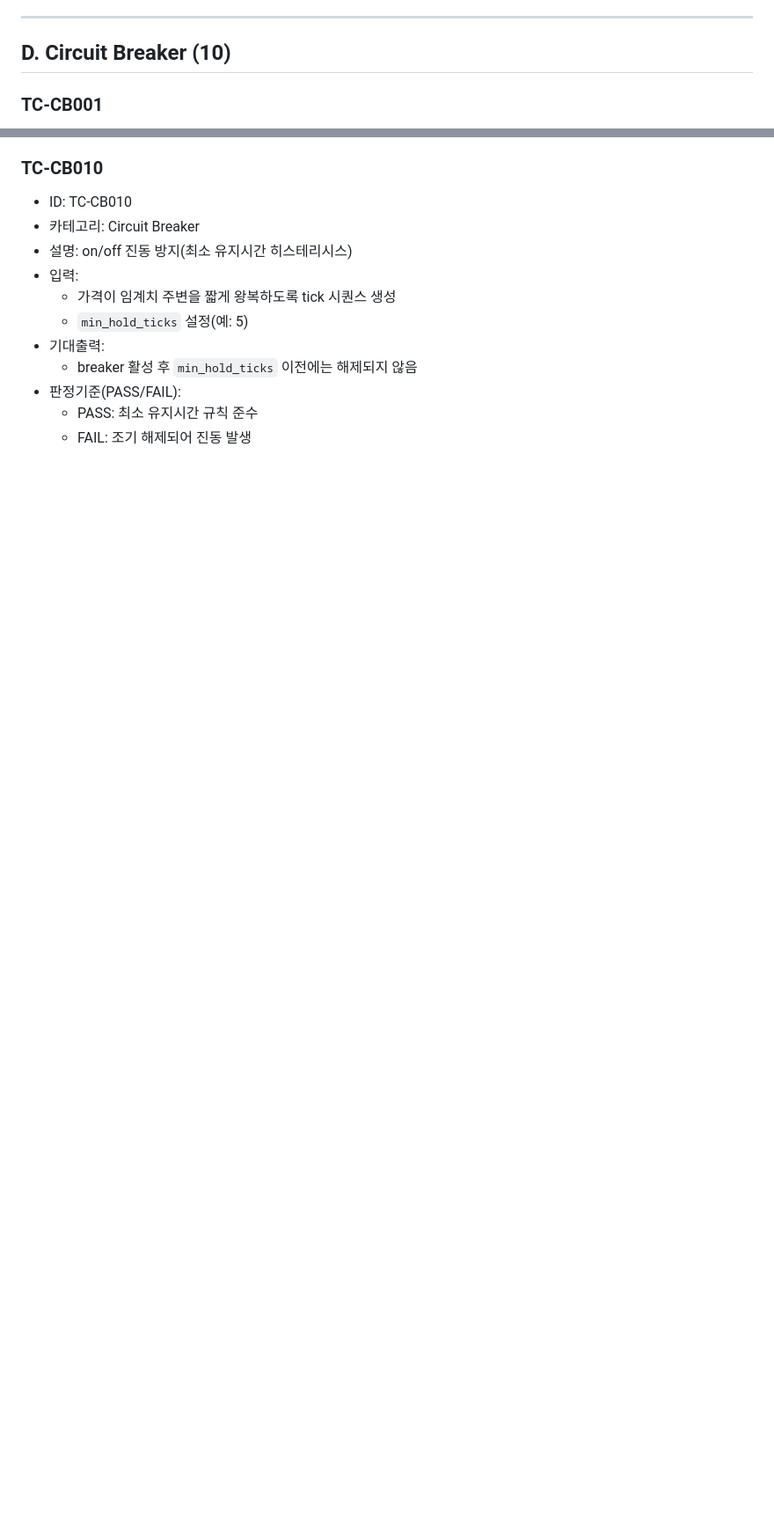
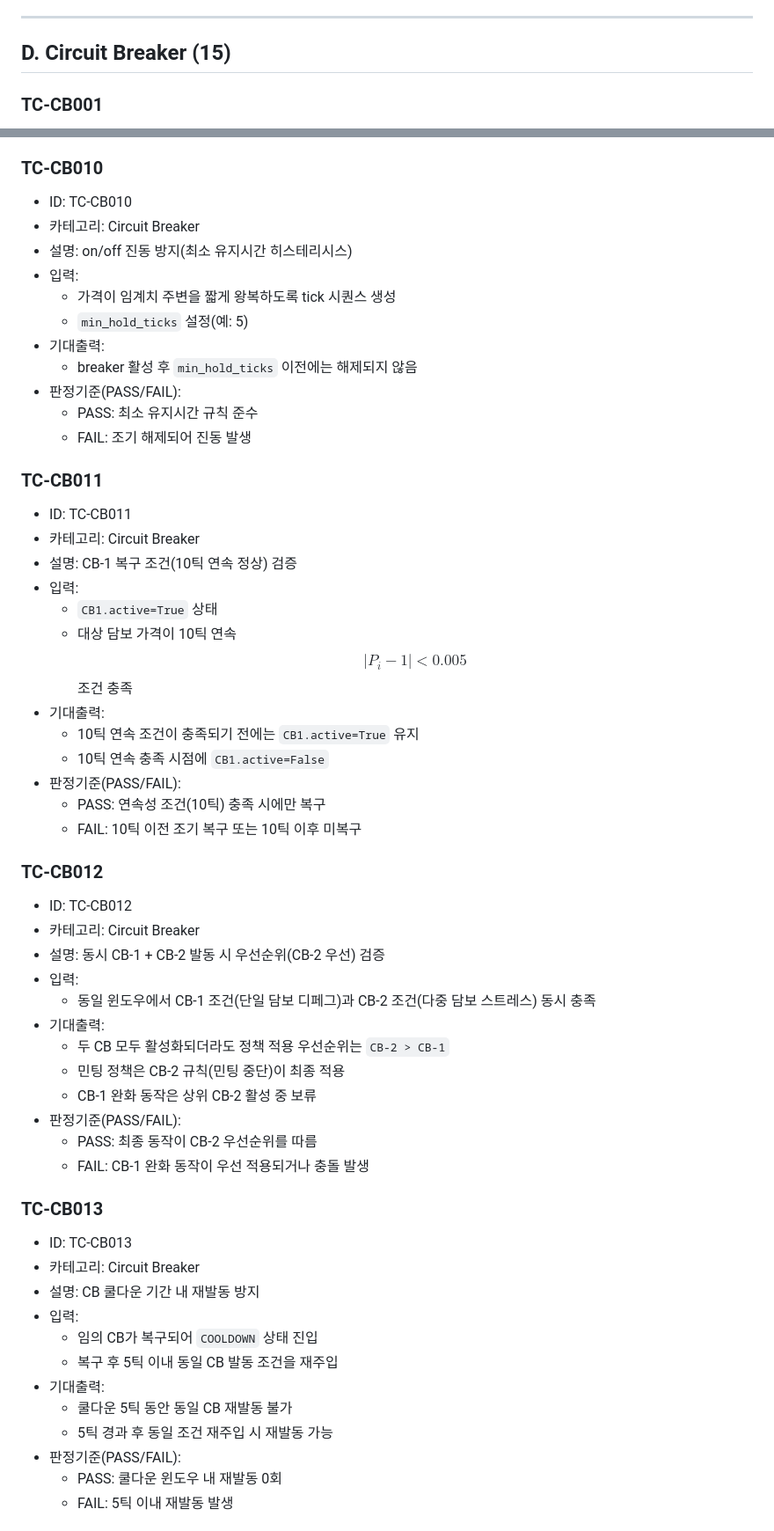
Before and after one commit to kjaylee/microstable, a Markdown page: docs/test-cases.md, 2 parts joined by grey strips. Shown at 88% size. GitHub-like rendering; blank space fills up the shorter version.

```diff
--- a/docs/test-cases.md
+++ b/docs/test-cases.md
@@ -421,7 +421,7 @@
 
 ---
 
-## D. Circuit Breaker (10)
+## D. Circuit Breaker (15)
 
 ### TC-CB001
 - ID: TC-CB001
@@ -556,3 +556,50 @@
 - 판정기준(PASS/FAIL):
   - PASS: 최소 유지시간 규칙 준수
   - FAIL: 조기 해제되어 진동 발생
+
+### TC-CB011
+- ID: TC-CB011
+- 카테고리: Circuit Breaker
+- 설명: CB-1 복구 조건(10틱 연속 정상) 검증
+- 입력:
+  - `CB1.active=True` 상태
+  - 대상 담보 가격이 10틱 연속
+    $$
+    |P_i-1|<0.005
+    $$
+    조건 충족
+- 기대출력:
+  - 10틱 연속 조건이 충족되기 전에는 `CB1.active=True` 유지
+  - 10틱 연속 충족 시점에 `CB1.active=False`
+- 판정기준(PASS/FAIL):
+  - PASS: 연속성 조건(10틱) 충족 시에만 복구
+  - FAIL: 10틱 이전 조기 복구 또는 10틱 이후 미복구
+
+### TC-CB012
+- ID: TC-CB012
+- 카테고리: Circuit Breaker
+- 설명: 동시 CB-1 + CB-2 발동 시 우선순위(CB-2 우선) 검증
+- 입력:
+  - 동일 윈도우에서 CB-1 조건(단일 담보 디페그)과 CB-2 조건(다중 담보 스트레스) 동시 충족
+- 기대출력:
+  - 두 CB 모두 활성화되더라도 정책 적용 우선순위는 `CB-2 > CB-1`
+  - 민팅 정책은 CB-2 규칙(민팅 중단)이 최종 적용
+  - CB-1 완화 동작은 상위 CB-2 활성 중 보류
+- 판정기준(PASS/FAIL):
+  - PASS: 최종 동작이 CB-2 우선순위를 따름
+  - FAIL: CB-1 완화 동작이 우선 적용되거나 충돌 발생
+
+### TC-CB013
+- ID: TC-CB013
+- 카테고리: Circuit Breaker
+- 설명: CB 쿨다운 기간 내 재발동 방지
+- 입력:
+  - 임의 CB가 복구되어 `COOLDOWN` 상태 진입
+  - 복구 후 5틱 이내 동일 CB 발동 조건을 재주입
+- 기대출력:
+  - 쿨다운 5틱 동안 동일 CB 재발동 불가
+  - 5틱 경과 후 동일 조건 재주입 시 재발동 가능
+- 판정기준(PASS/FAIL):
+  - PASS: 쿨다운 윈도우 내 재발동 0회
+  - FAIL: 5틱 이내 재발동 발생
+
```
Also changed, not shown: other parts of docs/test-cases.md (+29 -3 lines), docs/spec.md (+78 -12 lines).
